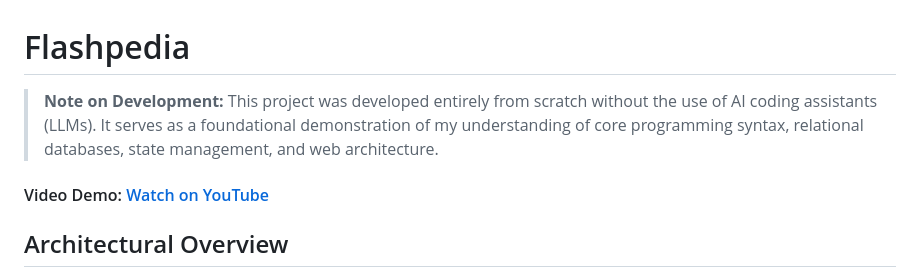
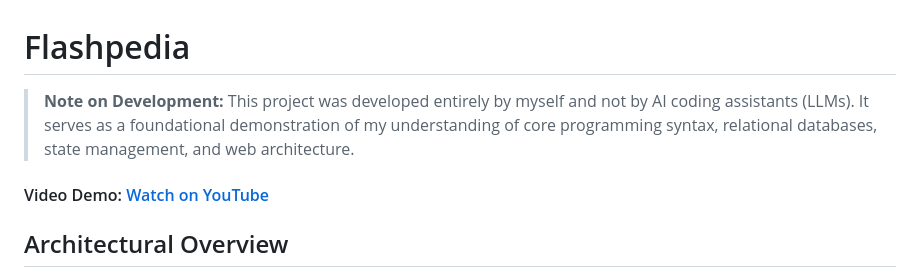
Before and after one commit to Capver/Flashpedia, a Markdown page: README.md, the part around the change. GitHub-like rendering.

Commit message:
Update note on development authorship

```diff
--- a/README.md
+++ b/README.md
@@ -1,6 +1,6 @@
 # Flashpedia
 
-> **Note on Development:** This project was developed entirely from scratch without the use of AI coding assistants (LLMs). It serves as a foundational demonstration of my understanding of core programming syntax, relational databases, state management, and web architecture.
+> **Note on Development:** This project was developed entirely by myself and not by AI coding assistants (LLMs). It serves as a foundational demonstration of my understanding of core programming syntax, relational databases, state management, and web architecture.
 
 #### Video Demo: [Watch on YouTube](https://youtu.be/yNDL3Ts6V1w)
 
```
